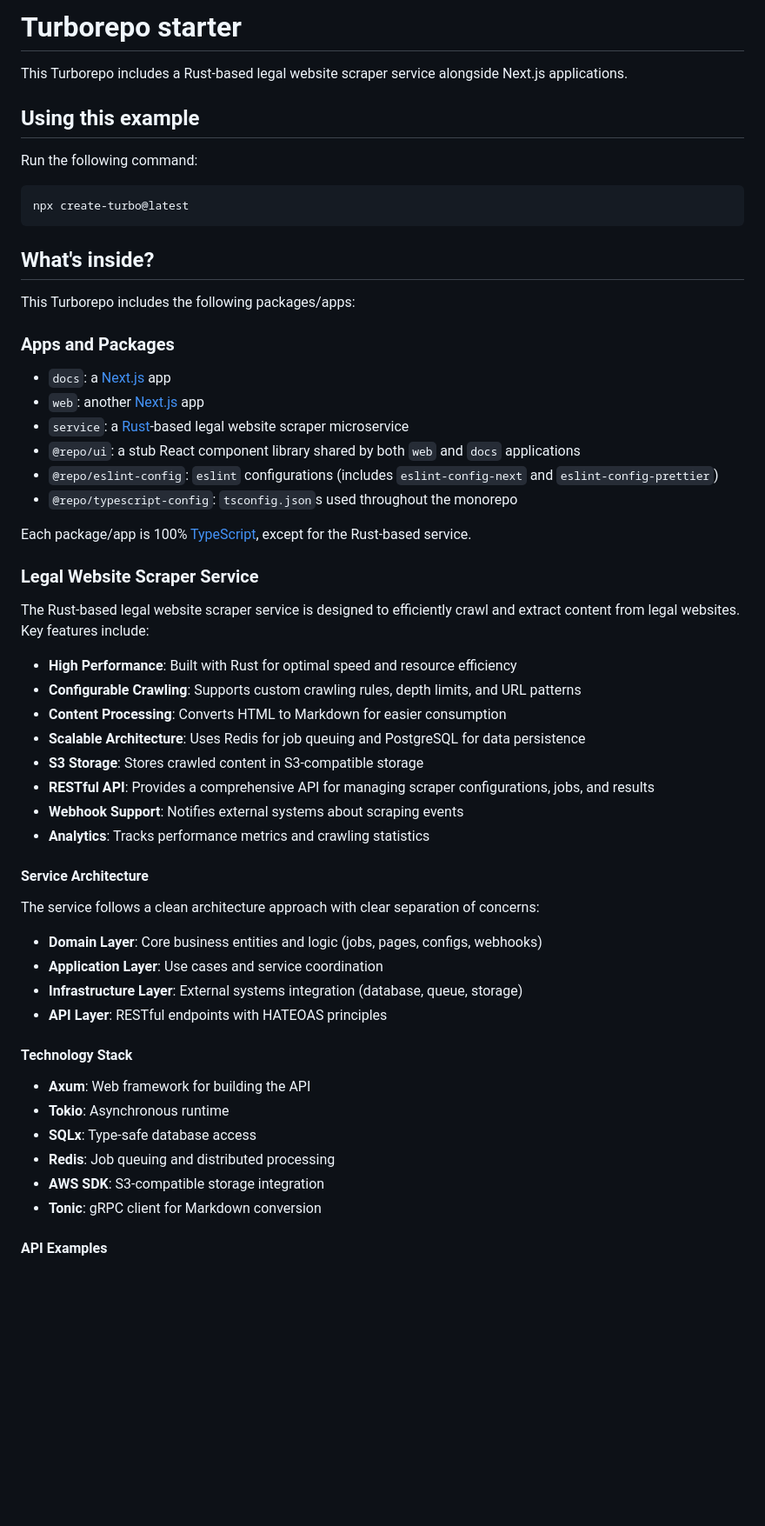
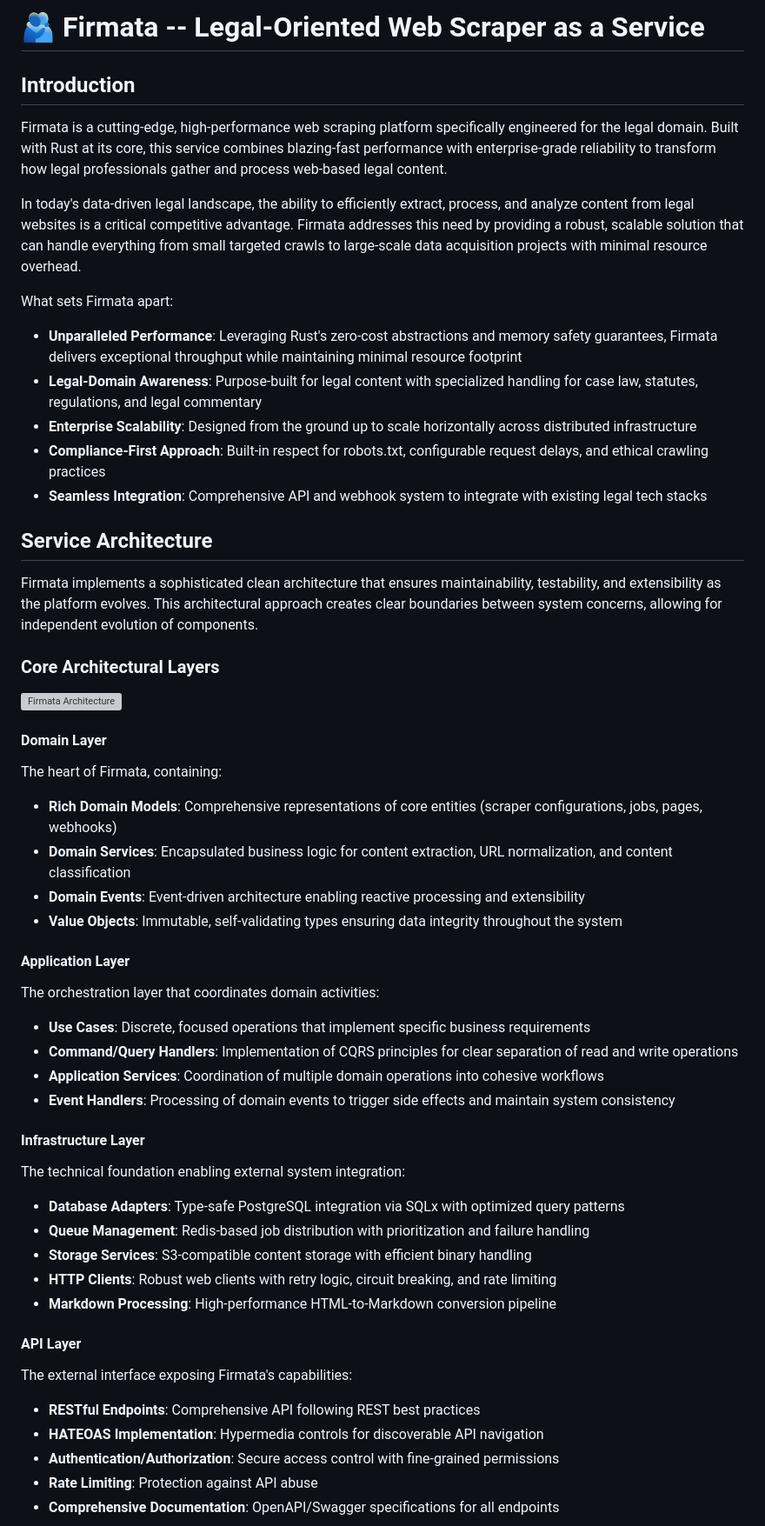
Before and after one commit to fortai-labs/firmata, a Markdown page: README.md, the part around the change printed below. Shown: that part at 87% size. Drawn GitHub-style; blank space fills up the shorter version; grey boxes are pictures that could not be loaded.

Commit message:
chore: update da README

````diff
--- a/README.md
+++ b/README.md
@@ -1,59 +1,62 @@
-# Turborepo starter
+# 🫂 Firmata -- Legal-Oriented Web Scraper as a Service
 
-This Turborepo includes a Rust-based legal website scraper service alongside Next.js applications.
+## Introduction
 
-## Using this example
+Firmata is a cutting-edge, high-performance web scraping platform specifically engineered for the legal domain. Built with Rust at its core, this service combines blazing-fast performance with enterprise-grade reliability to transform how legal professionals gather and process web-based legal content.
 
-Run the following command:
+In today's data-driven legal landscape, the ability to efficiently extract, process, and analyze content from legal websites is a critical competitive advantage. Firmata addresses this need by providing a robust, scalable solution that can handle everything from small targeted crawls to large-scale data acquisition projects with minimal resource overhead.
 
-```sh
-npx create-turbo@latest
-```
+What sets Firmata apart:
 
-## What's inside?
+- **Unparalleled Performance**: Leveraging Rust's zero-cost abstractions and memory safety guarantees, Firmata delivers exceptional throughput while maintaining minimal resource footprint
+- **Legal-Domain Awareness**: Purpose-built for legal content with specialized handling for case law, statutes, regulations, and legal commentary
+- **Enterprise Scalability**: Designed from the ground up to scale horizontally across distributed infrastructure
+- **Compliance-First Approach**: Built-in respect for robots.txt, configurable request delays, and ethical crawling practices
+- **Seamless Integration**: Comprehensive API and webhook system to integrate with existing legal tech stacks
 
-This Turborepo includes the following packages/apps:
+## Service Architecture
 
-### Apps and Packages
+Firmata implements a sophisticated clean architecture that ensures maintainability, testability, and extensibility as the platform evolves. This architectural approach creates clear boundaries between system concerns, allowing for independent evolution of components.
 
-- `docs`: a [Next.js](https://nextjs.org/) app
-- `web`: another [Next.js](https://nextjs.org/) app
-- `service`: a [Rust](https://www.rust-lang.org/)-based legal website scraper microservice
-- `@repo/ui`: a stub React component library shared by both `web` and `docs` applications
-- `@repo/eslint-config`: `eslint` configurations (includes `eslint-config-next` and `eslint-config-prettier`)
-- `@repo/typescript-config`: `tsconfig.json`s used throughout the monorepo
+### Core Architectural Layers
 
-Each package/app is 100% [TypeScript](https://www.typescriptlang.org/), except for the Rust-based service.
+![Firmata Architecture](https://via.placeholder.com/800x400?text=Firmata+Architecture+Diagram)
 
-### Legal Website Scraper Service
+#### Domain Layer
 
-The Rust-based legal website scraper service is designed to efficiently crawl and extract content from legal websites. Key features include:
+The heart of Firmata, containing:
 
-- **High Performance**: Built with Rust for optimal speed and resource efficiency
-- **Configurable Crawling**: Supports custom crawling rules, depth limits, and URL patterns
-- **Content Processing**: Converts HTML to Markdown for easier consumption
-- **Scalable Architecture**: Uses Redis for job queuing and PostgreSQL for data persistence
-- **S3 Storage**: Stores crawled content in S3-compatible storage
-- **RESTful API**: Provides a comprehensive API for managing scraper configurations, jobs, and results
-- **Webhook Support**: Notifies external systems about scraping events
-- **Analytics**: Tracks performance metrics and crawling statistics
+- **Rich Domain Models**: Comprehensive representations of core entities (scraper configurations, jobs, pages, webhooks)
+- **Domain Services**: Encapsulated business logic for content extraction, URL normalization, and content classification
+- **Domain Events**: Event-driven architecture enabling reactive processing and extensibility
+- **Value Objects**: Immutable, self-validating types ensuring data integrity throughout the system
 
-#### Service Architecture
+#### Application Layer
 
-The service follows a clean architecture approach with clear separation of concerns:
+The orchestration layer that coordinates domain activities:
 
-- **Domain Layer**: Core business entities and logic (jobs, pages, configs, webhooks)
-- **Application Layer**: Use cases and service coordination
-- **Infrastructure Layer**: External systems integration (database, queue, storage)
-- **API Layer**: RESTful endpoints with HATEOAS principles
+- **Use Cases**: Discrete, focused operations that implement specific business requirements
+- **Command/Query Handlers**: Implementation of CQRS principles for clear separation of read and write operations
+- **Application Services**: Coordination of multiple domain operations into cohesive workflows
+- **Event Handlers**: Processing of domain events to trigger side effects and maintain system consistency
 
-#### Technology Stack
+#### Infrastructure Layer
 
-- **Axum**: Web framework for building the API
-- **Tokio**: Asynchronous runtime
-- **SQLx**: Type-safe database access
-- **Redis**: Job queuing and distributed processing
-- **AWS SDK**: S3-compatible storage integration
-- **Tonic**: gRPC client for Markdown conversion
+The technical foundation enabling external system integration:
 
-#### API Examples
+- **Database Adapters**: Type-safe PostgreSQL integration via SQLx with optimized query patterns
+- **Queue Management**: Redis-based job distribution with prioritization and failure handling
+- **Storage Services**: S3-compatible content storage with efficient binary handling
+- **HTTP Clients**: Robust web clients with retry logic, circuit breaking, and rate limiting
+- **Markdown Processing**: High-performance HTML-to-Markdown conversion pipeline
+
+#### API Layer
+
+The external interface exposing Firmata's capabilities:
+
+- **RESTful Endpoints**: Comprehensive API following REST best practices
+- **HATEOAS Implementation**: Hypermedia controls for discoverable API navigation
+- **Authentication/Authorization**: Secure access control with fine-grained permissions
+- **Rate Limiting**: Protection against API abuse
+- **Comprehensive Documentation**: OpenAPI/Swagger specifications for all endpoints
+
````
Also changed, not shown: other parts of README.md (+16 -0 lines).
